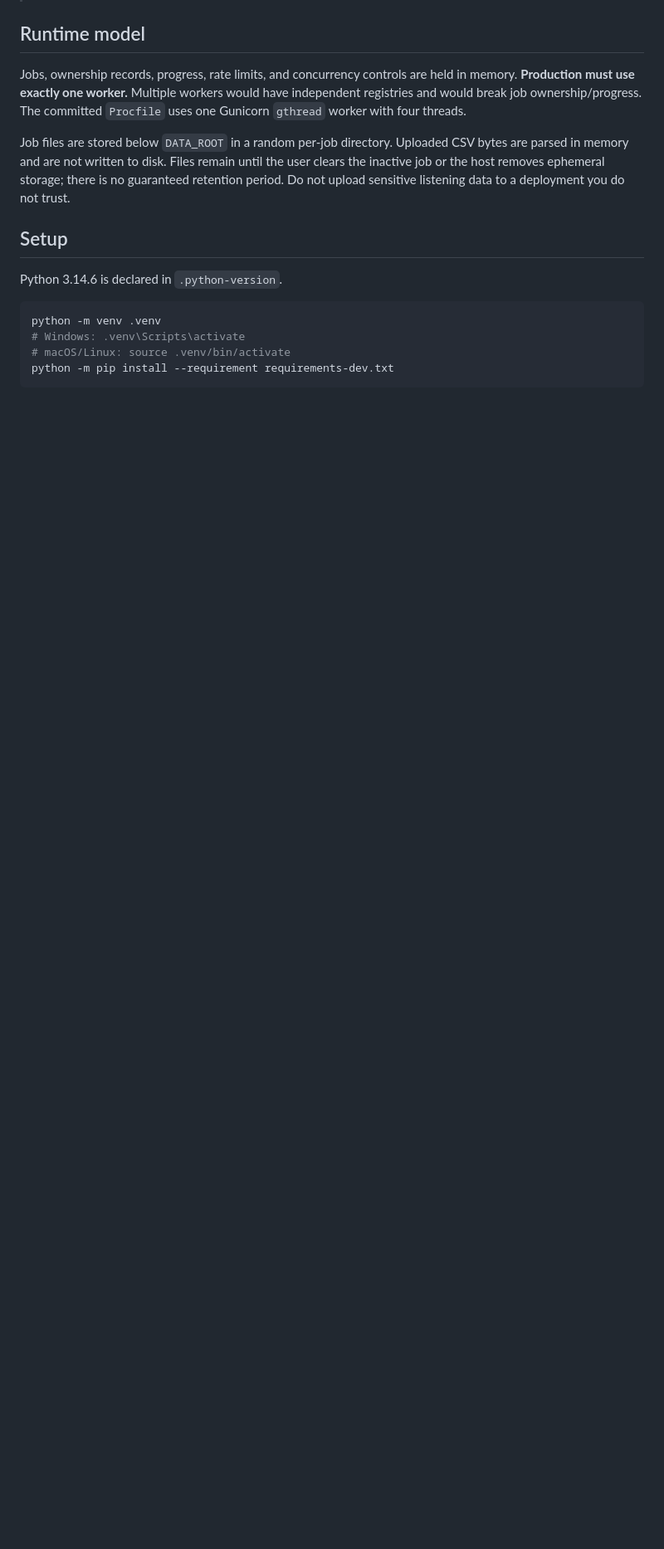
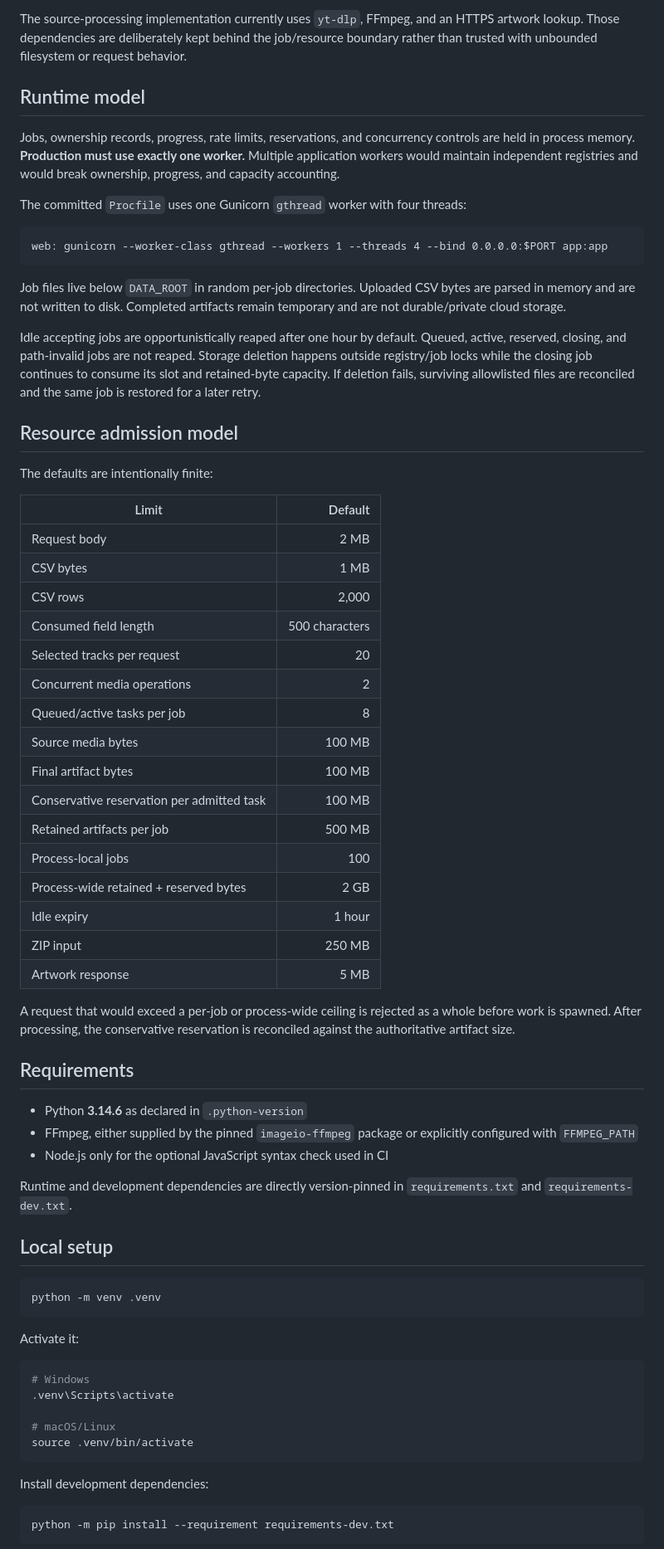
Before and after one commit to AFR0011/SignalForge, a Markdown page: README.md, the part around one of its changes. Shown at 83% size. GitHub-like rendering; blank space fills up the shorter version.

````diff
--- a/README.md
+++ b/README.md
@@ -6,18 +41,71 @@ Signal Forge is a small Flask and Socket.IO workspace that turns a CSV track lis
+The source-processing implementation currently uses `yt-dlp`, FFmpeg, and an HTTPS artwork lookup. Those dependencies are deliberately kept behind the job/resource boundary rather than trusted with unbounded filesystem or request behavior.
 
 ## Runtime model
 
-Jobs, ownership records, progress, rate limits, and concurrency controls are held in memory. **Production must use exactly one worker.** Multiple workers would have independent registries and would break job ownership/progress. The committed `Procfile` uses one Gunicorn `gthread` worker with four threads.
+Jobs, ownership records, progress, rate limits, reservations, and concurrency controls are held in process memory. **Production must use exactly one worker.** Multiple application workers would maintain independent registries and would break ownership, progress, and capacity accounting.
 
-Job files are stored below `DATA_ROOT` in a random per-job directory. Uploaded CSV bytes are parsed in memory and are not written to disk. Files remain until the user clears the inactive job or the host removes ephemeral storage; there is no guaranteed retention period. Do not upload sensitive listening data to a deployment you do not trust.
+The committed `Procfile` uses one Gunicorn `gthread` worker with four threads:
 
-## Setup
+```text
+web: gunicorn --worker-class gthread --workers 1 --threads 4 --bind 0.0.0.0:$PORT app:app
+```
 
-Python 3.14.6 is declared in `.python-version`.
+Job files live below `DATA_ROOT` in random per-job directories. Uploaded CSV bytes are parsed in memory and are not written to disk. Completed artifacts remain temporary and are not durable/private cloud storage.
+
+Idle accepting jobs are opportunistically reaped after one hour by default. Queued, active, reserved, closing, and path-invalid jobs are not reaped. Storage deletion happens outside registry/job locks while the closing job continues to consume its slot and retained-byte capacity. If deletion fails, surviving allowlisted files are reconciled and the same job is restored for a later retry.
+
+## Resource admission model
+
+The defaults are intentionally finite:
+
+| Limit | Default |
+|---|---:|
+| Request body | 2 MB |
+| CSV bytes | 1 MB |
+| CSV rows | 2,000 |
+| Consumed field length | 500 characters |
+| Selected tracks per request | 20 |
+| Concurrent media operations | 2 |
+| Queued/active tasks per job | 8 |
+| Source media bytes | 100 MB |
+| Final artifact bytes | 100 MB |
+| Conservative reservation per admitted task | 100 MB |
+| Retained artifacts per job | 500 MB |
+| Process-local jobs | 100 |
+| Process-wide retained + reserved bytes | 2 GB |
+| Idle expiry | 1 hour |
+| ZIP input | 250 MB |
+| Artwork response | 5 MB |
+
+A request that would exceed a per-job or process-wide ceiling is rejected as a whole before work is spawned. After processing, the conservative reservation is reconciled against the authoritative artifact size.
+
+## Requirements
+
+- Python **3.14.6** as declared in `.python-version`
+- FFmpeg, either supplied by the pinned `imageio-ffmpeg` package or explicitly configured with `FFMPEG_PATH`
+- Node.js only for the optional JavaScript syntax check used in CI
+
+Runtime and development dependencies are directly version-pinned in `requirements.txt` and `requirements-dev.txt`.
+
+## Local setup
 
 ```bash
 python -m venv .venv
-# Windows: .venv\Scripts\activate
-# macOS/Linux: source .venv/bin/activate
+```
+
+Activate it:
+
+```bash
+# Windows
+.venv\Scripts\activate
+
+# macOS/Linux
+source .venv/bin/activate
+```
+
+Install development dependencies:
+
+```bash
 python -m pip install --requirement requirements-dev.txt
 ```
 
````
Also changed, not shown: other parts of README.md (+127 -40 lines).
